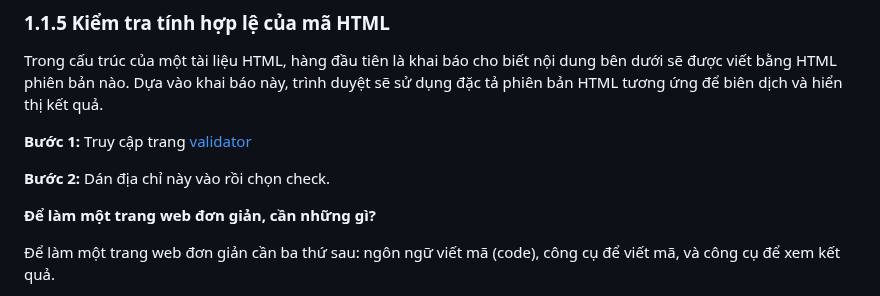
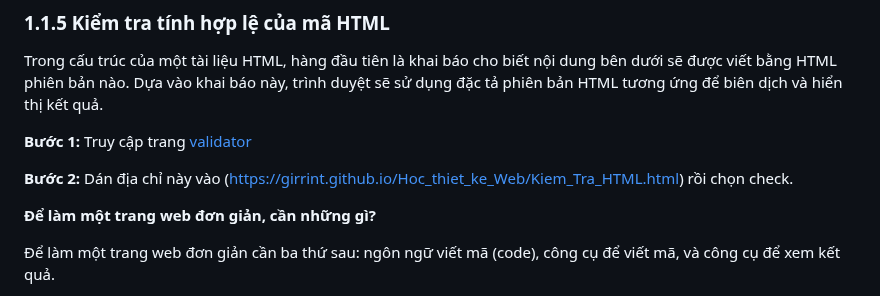
Before and after one commit to Girrint/Hoc_thiet_ke_Web, a Markdown page: README_B6_Web5.md, the part around the change. Rendered like a GitHub page.

```diff
--- a/README_B6_Web5.md
+++ b/README_B6_Web5.md
@@ -105,7 +105,7 @@ hiển thị kết quả.
 
 **Bước 1:** Truy cập trang [validator](https://validator.w3.org/)
 
-**Bước 2:** Dán địa chỉ này vào rồi chọn check.
+**Bước 2:** Dán địa chỉ này vào (https://girrint.github.io/Hoc_thiet_ke_Web/Kiem_Tra_HTML.html) rồi chọn check.
 
 **Để làm một trang web đơn giản, cần những gì?**
 
```
